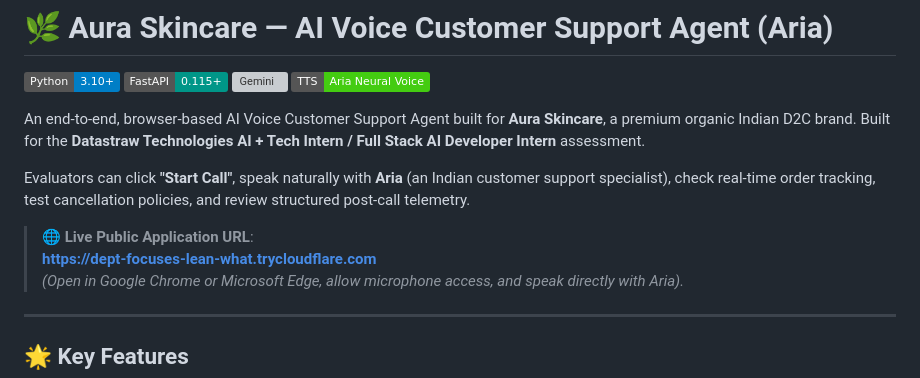
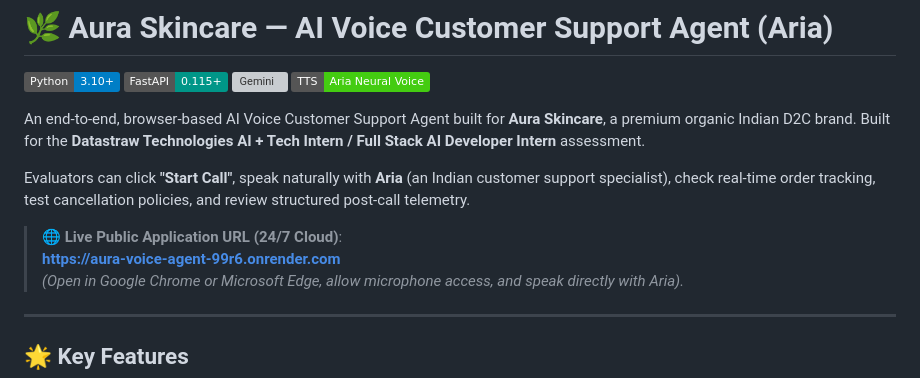
Before and after one commit to Aditya-200308/aura-voice-agent, a Markdown page: README.md, the part around the change. Rendered like a GitHub page; badges without logos; grey boxes are pictures that could not be loaded.

Commit message:
docs: add permanent 24/7 Render cloud deployment URL to README

```diff
--- a/README.md
+++ b/README.md
@@ -9,8 +9,8 @@ An end-to-end, browser-based AI Voice Customer Support Agent built for **Aura Sk
 
 Evaluators can click **"Start Call"**, speak naturally with **Aria** (an Indian customer support specialist), check real-time order tracking, test cancellation policies, and review structured post-call telemetry.
 
-> 🌐 **Live Public Application URL**:
-> **[https://dept-focuses-lean-what.trycloudflare.com](https://dept-focuses-lean-what.trycloudflare.com)**
+> 🌐 **Live Public Application URL (24/7 Cloud)**:
+> **[https://aura-voice-agent-99r6.onrender.com](https://aura-voice-agent-99r6.onrender.com)**
 > *(Open in Google Chrome or Microsoft Edge, allow microphone access, and speak directly with Aria).*
 
 ---
```
